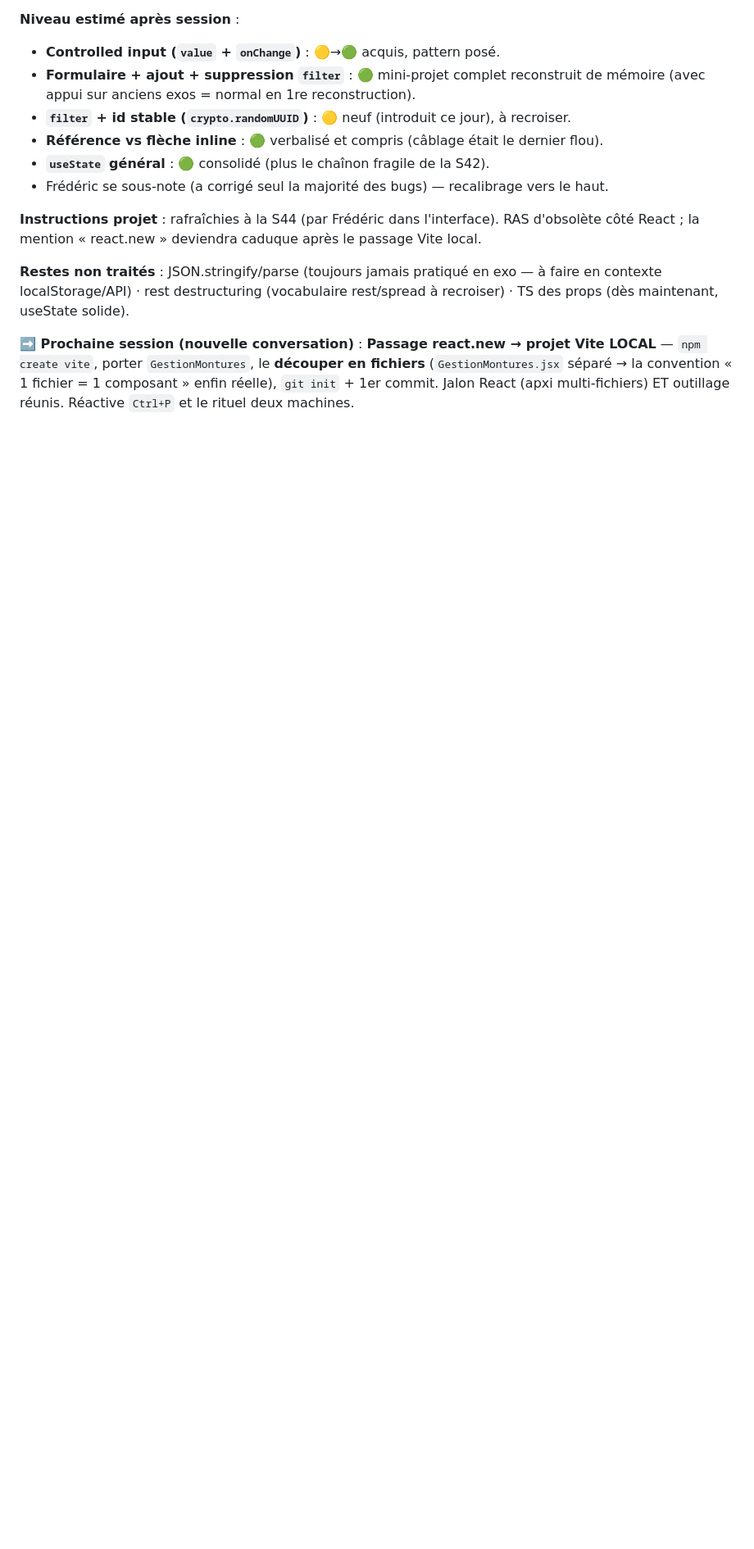
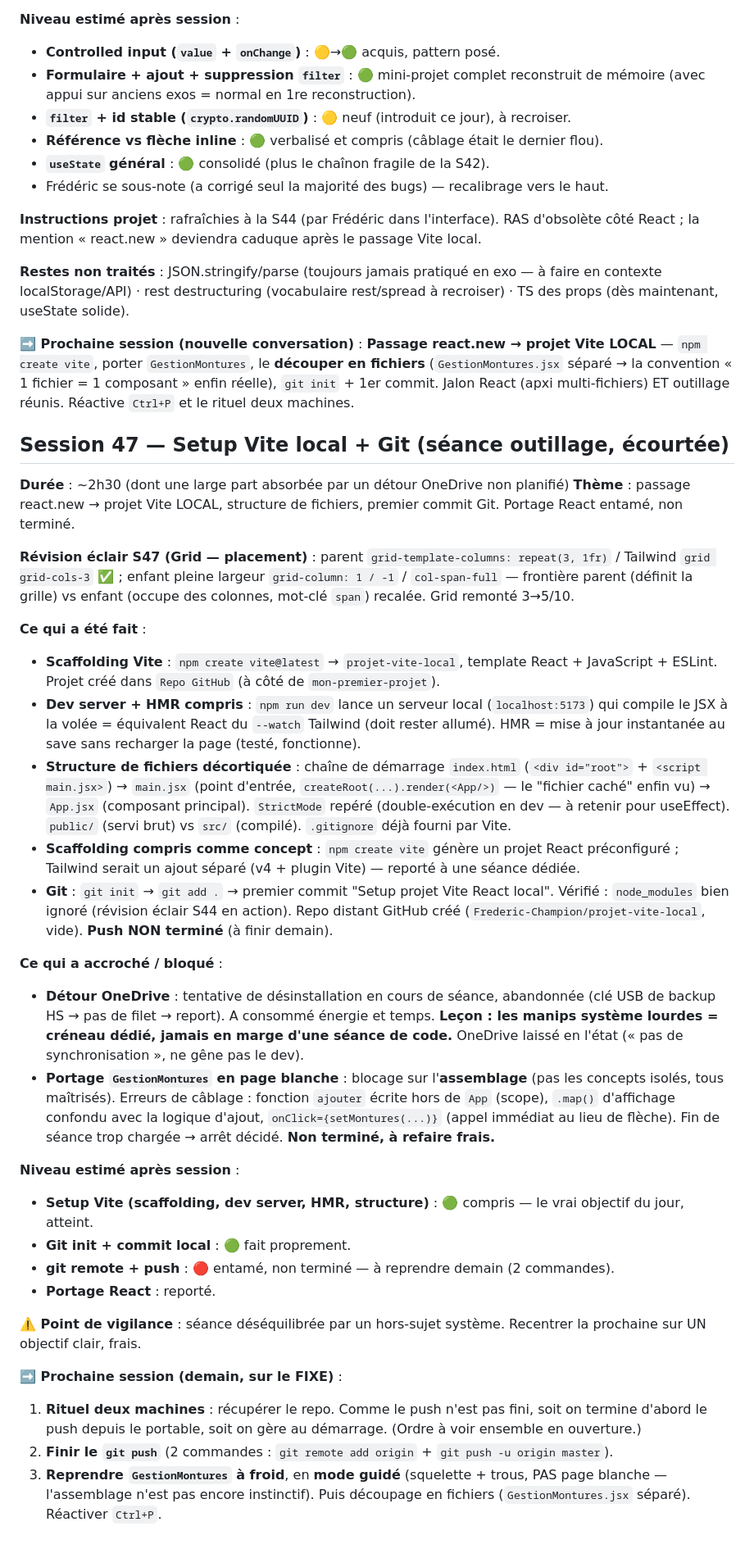
Before and after one commit to Frederic-Champion/mon-premier-projet, a Markdown page: progression.md, the part around the change. Shown at 82% size. Rendered like a GitHub page; blank space fills up the shorter version.

Commit message:
session47

```diff
--- a/progression.md
+++ b/progression.md
@@ -477,3 +477,38 @@ _Formulaire + liste + suppression :_
 **Restes non traités** : JSON.stringify/parse (toujours jamais pratiqué en exo — à faire en contexte localStorage/API) · rest destructuring (vocabulaire rest/spread à recroiser) · TS des props (dès maintenant, useState solide).
 
 **➡️ Prochaine session (nouvelle conversation)** : **Passage react.new → projet Vite LOCAL** — `npm create vite`, porter `GestionMontures`, le **découper en fichiers** (`GestionMontures.jsx` séparé → la convention « 1 fichier = 1 composant » enfin réelle), `git init` + 1er commit. Jalon React (архi multi-fichiers) ET outillage réunis. Réactive `Ctrl+P` et le rituel deux machines.
+
+## Session 47 — Setup Vite local + Git (séance outillage, écourtée)
+
+**Durée** : ~2h30 (dont une large part absorbée par un détour OneDrive non planifié)
+**Thème** : passage react.new → projet Vite LOCAL, structure de fichiers, premier commit Git. Portage React entamé, non terminé.
+
+**Révision éclair S47 (Grid — placement)** : parent `grid-template-columns: repeat(3, 1fr)` / Tailwind `grid grid-cols-3` ✅ ; enfant pleine largeur `grid-column: 1 / -1` / `col-span-full` — frontière parent (définit la grille) vs enfant (occupe des colonnes, mot-clé `span`) recalée. Grid remonté 3→5/10.
+
+**Ce qui a été fait** :
+
+- **Scaffolding Vite** : `npm create vite@latest` → `projet-vite-local`, template React + JavaScript + ESLint. Projet créé dans `Repo GitHub` (à côté de `mon-premier-projet`).
+- **Dev server + HMR compris** : `npm run dev` lance un serveur local (`localhost:5173`) qui compile le JSX à la volée = équivalent React du `--watch` Tailwind (doit rester allumé). HMR = mise à jour instantanée au save sans recharger la page (testé, fonctionne).
+- **Structure de fichiers décortiquée** : chaîne de démarrage `index.html` (`<div id="root">` + `<script main.jsx>`) → `main.jsx` (point d'entrée, `createRoot(...).render(<App/>)` — le "fichier caché" enfin vu) → `App.jsx` (composant principal). `StrictMode` repéré (double-exécution en dev — à retenir pour useEffect). `public/` (servi brut) vs `src/` (compilé). `.gitignore` déjà fourni par Vite.
+- **Scaffolding compris comme concept** : `npm create vite` génère un projet React préconfiguré ; Tailwind serait un ajout séparé (v4 + plugin Vite) — reporté à une séance dédiée.
+- **Git** : `git init` → `git add .` → premier commit "Setup projet Vite React local". Vérifié : `node_modules` bien ignoré (révision éclair S44 en action). Repo distant GitHub créé (`Frederic-Champion/projet-vite-local`, vide). **Push NON terminé** (à finir demain).
+
+**Ce qui a accroché / bloqué** :
+
+- **Détour OneDrive** : tentative de désinstallation en cours de séance, abandonnée (clé USB de backup HS → pas de filet → report). A consommé énergie et temps. **Leçon : les manips système lourdes = créneau dédié, jamais en marge d'une séance de code.** OneDrive laissé en l'état (« pas de synchronisation », ne gêne pas le dev).
+- **Portage `GestionMontures` en page blanche** : blocage sur l'**assemblage** (pas les concepts isolés, tous maîtrisés). Erreurs de câblage : fonction `ajouter` écrite hors de `App` (scope), `.map()` d'affichage confondu avec la logique d'ajout, `onClick={setMontures(...)}` (appel immédiat au lieu de flèche). Fin de séance trop chargée → arrêt décidé. **Non terminé, à refaire frais.**
+
+**Niveau estimé après session** :
+
+- **Setup Vite (scaffolding, dev server, HMR, structure)** : 🟢 compris — le vrai objectif du jour, atteint.
+- **Git init + commit local** : 🟢 fait proprement.
+- **git remote + push** : 🔴 entamé, non terminé — à reprendre demain (2 commandes).
+- **Portage React** : reporté.
+
+**⚠️ Point de vigilance** : séance déséquilibrée par un hors-sujet système. Recentrer la prochaine sur UN objectif clair, frais.
+
+**➡️ Prochaine session (demain, sur le FIXE)** :
+
+1. **Rituel deux machines** : récupérer le repo. Comme le push n'est pas fini, soit on termine d'abord le push depuis le portable, soit on gère au démarrage. (Ordre à voir ensemble en ouverture.)
+2. **Finir le `git push`** (2 commandes : `git remote add origin` + `git push -u origin master`).
+3. **Reprendre `GestionMontures` à froid**, en **mode guidé** (squelette + trous, PAS page blanche — l'assemblage n'est pas encore instinctif). Puis découpage en fichiers (`GestionMontures.jsx` séparé). Réactiver `Ctrl+P`.
```
